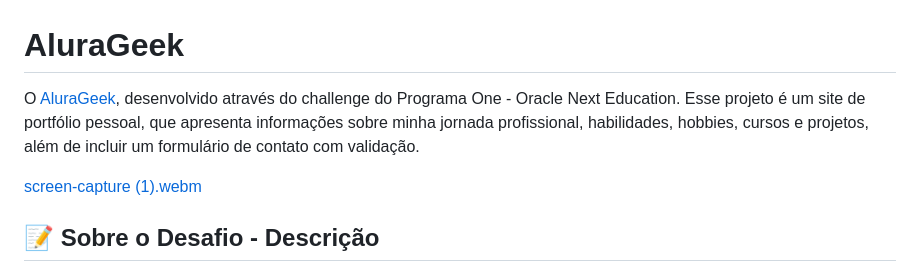
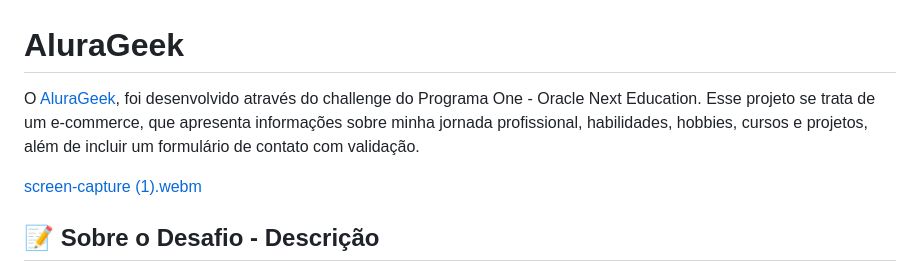
Before and after one commit to fernandesmelo/challenge-alura-geek, a Markdown page: README.md, the part around the change. GitHub-like rendering.

```diff
--- a/README.md
+++ b/README.md
@@ -1,7 +1,7 @@
 # AluraGeek
 
-O [AluraGeek]( https://fernandesmelo.github.io/challenge-portfolio/), desenvolvido através do challenge do Programa One - Oracle Next Education.
-Esse projeto é um site de portfólio pessoal, que apresenta informações sobre minha jornada profissional, habilidades, hobbies, cursos e projetos, além de incluir um formulário de contato com validação.
+O [AluraGeek](https://fernandesmelo.github.io/challenge-alura-geek/), foi desenvolvido através do challenge do Programa One - Oracle Next Education.
+Esse projeto se trata de um e-commerce, que apresenta informações sobre minha jornada profissional, habilidades, hobbies, cursos e projetos, além de incluir um formulário de contato com validação.
 
 [screen-capture (1).webm](https://github.com/fernandesmelo/challenge-portfolio/assets/113717317/683bf7ba-97b4-414c-8381-eb381f68763b)
 
```
